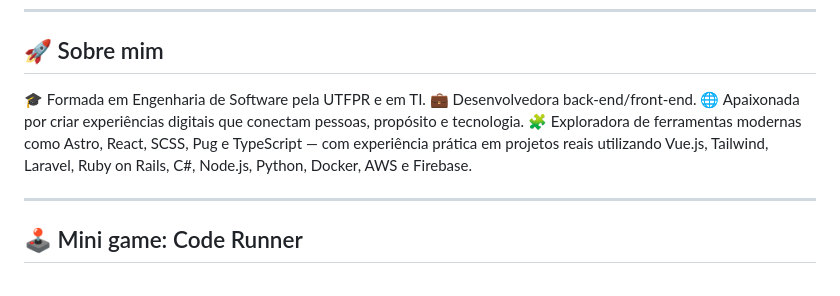
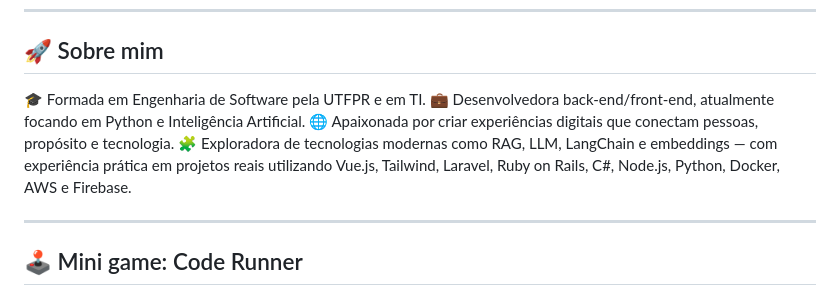
Before and after one commit to bkarln/bkarln, a Markdown page: README.md, the part around the change. GitHub-like rendering.

Commit message:
Revise personal introduction and technology stack
Updated professional focus and technologies explored.

```diff
--- a/README.md
+++ b/README.md
@@ -9,9 +9,9 @@
 ## 🚀 Sobre mim
 
 🎓 Formada em Engenharia de Software pela UTFPR e em TI.</br>
-💼 Desenvolvedora back-end/front-end.</br>
+💼 Desenvolvedora back-end/front-end, atualmente focando em Python e Inteligência Artificial.</br>
 🌐 Apaixonada por criar experiências digitais que conectam pessoas, propósito e tecnologia.</br>
-🧩 Exploradora de ferramentas modernas como Astro, React, SCSS, Pug e TypeScript — com experiência prática em projetos reais utilizando Vue.js, Tailwind, Laravel, Ruby on Rails, C#, Node.js, Python, Docker, AWS e Firebase.</br>
+🧩 Exploradora de tecnologias modernas como RAG, LLM, LangChain e embeddings — com experiência prática em projetos reais utilizando Vue.js, Tailwind, Laravel, Ruby on Rails, C#, Node.js, Python, Docker, AWS e Firebase.</br>
 
 ---
 
```
